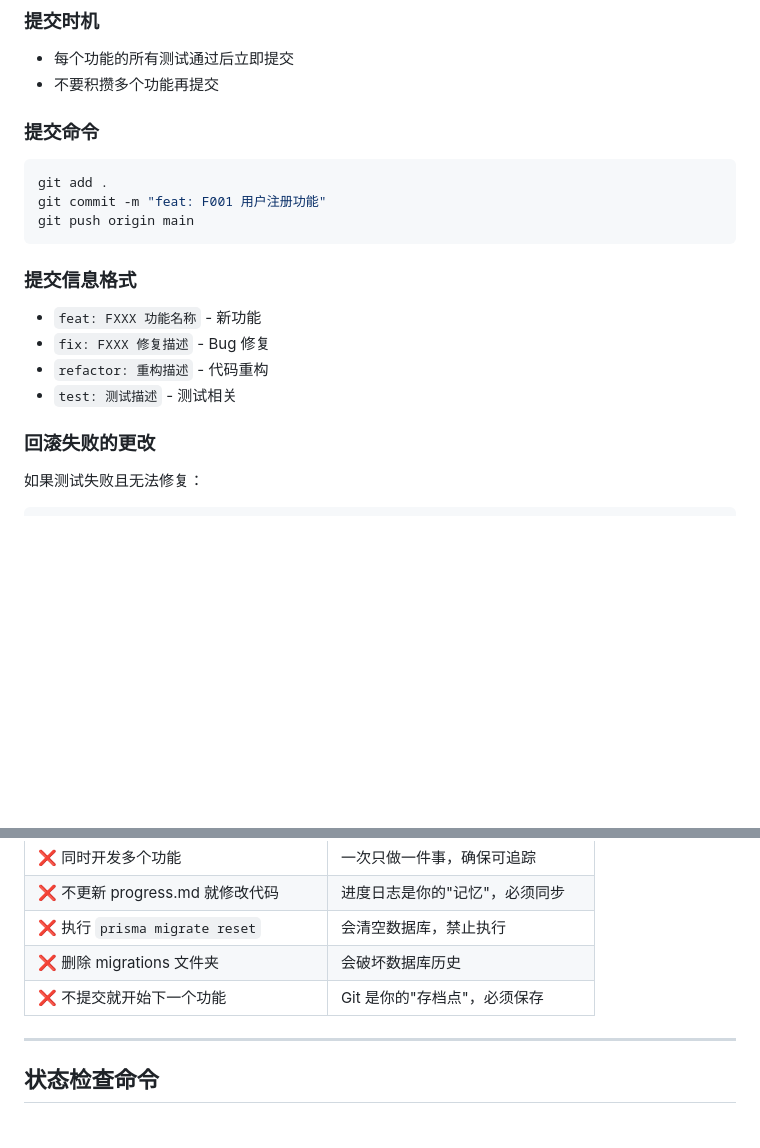
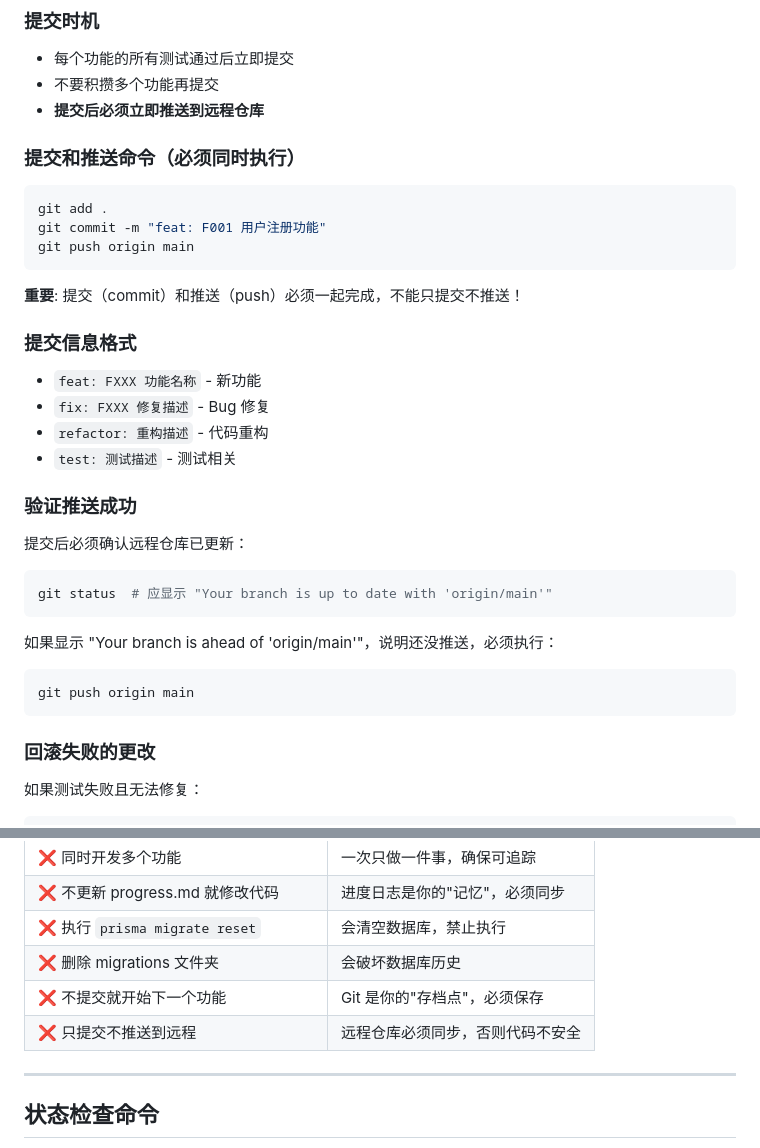
Before and after one commit to allen19940114/MAKEPPT, a Markdown page: CLAUDE.MD, 2 parts joined by grey strips. GitHub-like rendering; blank space fills up the shorter version.

Commit message:
docs: 更新 CLAUDE.md 添加 Git 推送规则
- 强调提交后必须立即推送到远程仓库
- 添加验证推送成功的命令
- 禁止操作清单添加"只提交不推送"

🤖 Generated with [Claude Code](https://claude.com/claude-code)

Co-Authored-By: Claude Opus 4.5 <noreply@anthropic.com>

````diff
--- a/CLAUDE.MD
+++ b/CLAUDE.MD
@@ -195,19 +195,33 @@ browser = await chromium.launch({
 ### 提交时机
 - 每个功能的所有测试通过后立即提交
 - 不要积攒多个功能再提交
+- **提交后必须立即推送到远程仓库**
 
-### 提交命令
+### 提交和推送命令（必须同时执行）
 ```bash
 git add .
 git commit -m "feat: F001 用户注册功能"
 git push origin main
 ```
 
+**重要**: 提交（commit）和推送（push）必须一起完成，不能只提交不推送！
+
 ### 提交信息格式
 - `feat: FXXX 功能名称` - 新功能
 - `fix: FXXX 修复描述` - Bug 修复
 - `refactor: 重构描述` - 代码重构
 - `test: 测试描述` - 测试相关
+
+### 验证推送成功
+提交后必须确认远程仓库已更新：
+```bash
+git status  # 应显示 "Your branch is up to date with 'origin/main'"
+```
+
+如果显示 "Your branch is ahead of 'origin/main'"，说明还没推送，必须执行：
+```bash
+git push origin main
+```
 
 ### 回滚失败的更改
 如果测试失败且无法修复：
@@ -229,6 +243,7 @@ git reset --hard <commit>     # 回滚到上一个成功的提交
 | ❌ 执行 `prisma migrate reset` | 会清空数据库，禁止执行 |
 | ❌ 删除 migrations 文件夹 | 会破坏数据库历史 |
 | ❌ 不提交就开始下一个功能 | Git 是你的"存档点"，必须保存 |
+| ❌ 只提交不推送到远程 | 远程仓库必须同步，否则代码不安全 |
 
 ---
 
````
Also changed, not shown: progress.md (+1 -1 lines).
